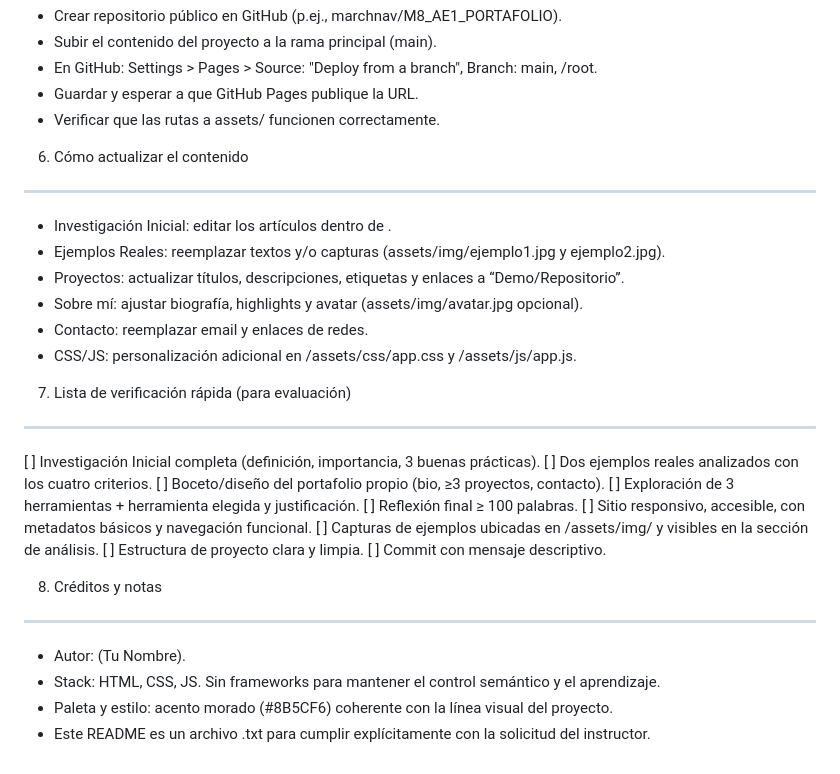
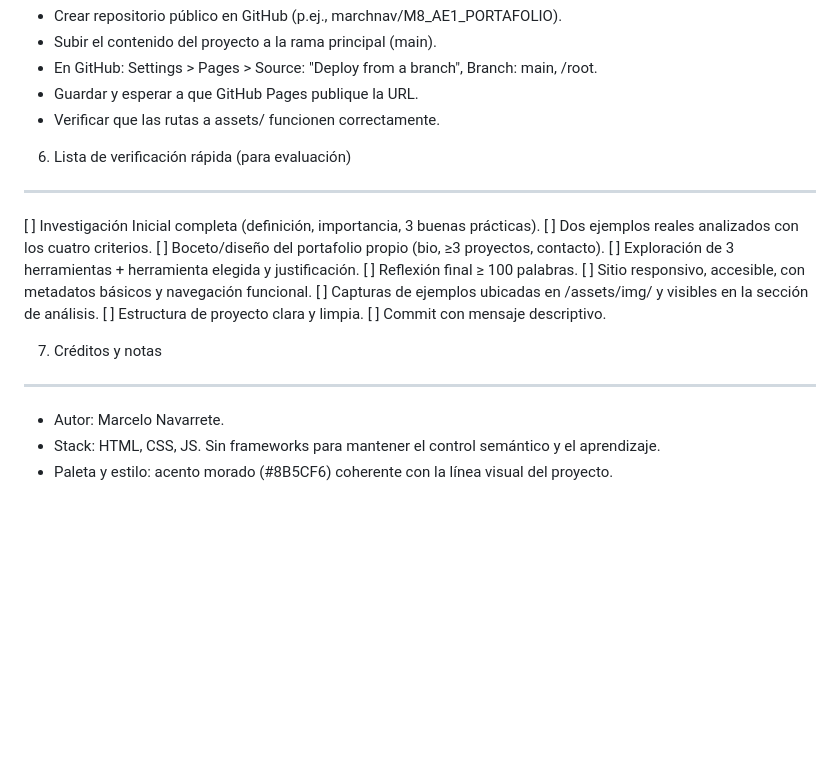
Before and after one commit to marchnav/M8_AE1, a Markdown page: README.md, the part around the change. Drawn GitHub-style; blank space fills up the shorter version.

Commit message:
Feat: mejoras en README.md

```diff
--- a/README.md
+++ b/README.md
@@ -81,16 +81,9 @@ F) Accesibilidad, rendimiento y SEO (criterios transversales)
 - Guardar y esperar a que GitHub Pages publique la URL.
 - Verificar que las rutas a assets/ funcionen correctamente.
 
-6) Cómo actualizar el contenido
--------------------------------
-- Investigación Inicial: editar los artículos dentro de <section id="investigacion">.
-- Ejemplos Reales: reemplazar textos y/o capturas (assets/img/ejemplo1.jpg y ejemplo2.jpg).
-- Proyectos: actualizar títulos, descripciones, etiquetas y enlaces a “Demo/Repositorio”.
-- Sobre mí: ajustar biografía, highlights y avatar (assets/img/avatar.jpg opcional).
-- Contacto: reemplazar email y enlaces de redes.
-- CSS/JS: personalización adicional en /assets/css/app.css y /assets/js/app.js.
 
-7) Lista de verificación rápida (para evaluación)
+
+6) Lista de verificación rápida (para evaluación)
 -------------------------------------------------
 [ ] Investigación Inicial completa (definición, importancia, 3 buenas prácticas).
 [ ] Dos ejemplos reales analizados con los cuatro criterios.
@@ -102,9 +95,8 @@ F) Accesibilidad, rendimiento y SEO (criterios transversales)
 [ ] Estructura de proyecto clara y limpia.
 [ ] Commit con mensaje descriptivo.
 
-8) Créditos y notas
+7) Créditos y notas
 -------------------
-- Autor: (Tu Nombre).
+- Autor: Marcelo Navarrete.
 - Stack: HTML, CSS, JS. Sin frameworks para mantener el control semántico y el aprendizaje.
 - Paleta y estilo: acento morado (#8B5CF6) coherente con la línea visual del proyecto.
-- Este README es un archivo .txt para cumplir explícitamente con la solicitud del instructor.
```
